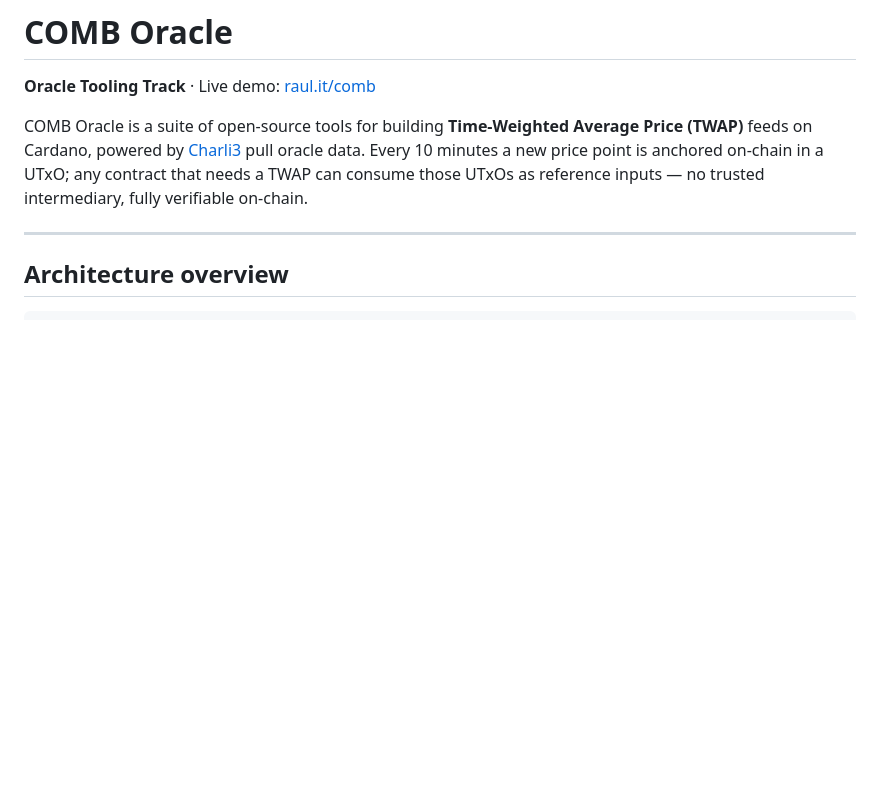
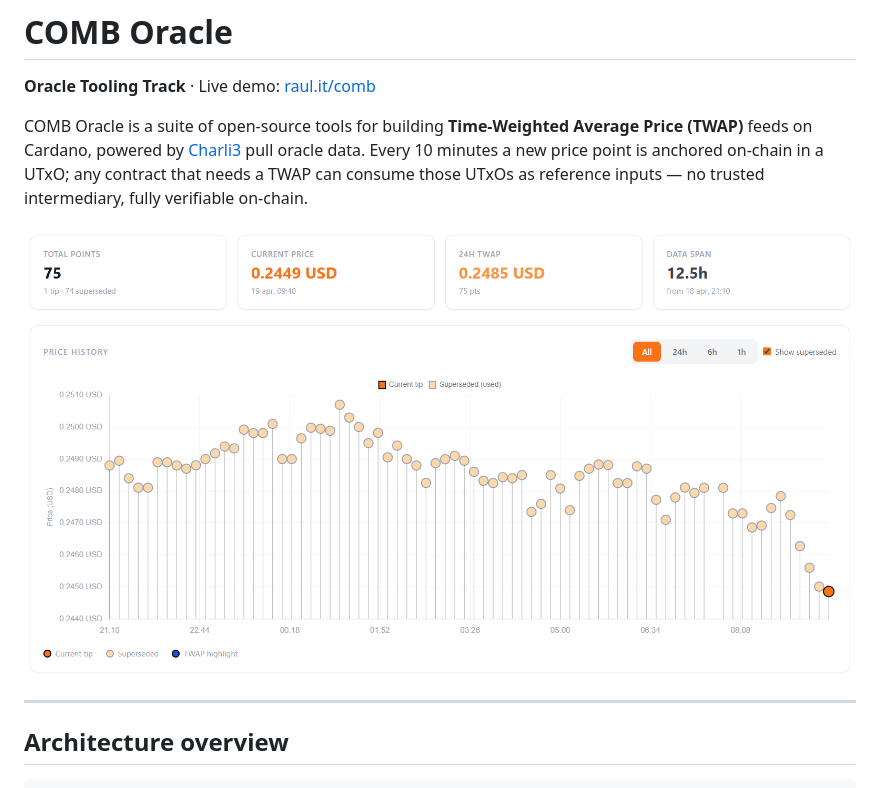
Before and after one commit to elRaulito/COMB-oracle, a Markdown page: README.md, the part around the change. Rendered like a GitHub page; blank space fills up the shorter version.

Commit message:
Add image to README for COMB Oracle
Added an image of the COMB Oracle to the README.

```diff
--- a/README.md
+++ b/README.md
@@ -3,6 +3,8 @@
 **Oracle Tooling Track** · Live demo: [raul.it/comb](https://raul.it/comb)
 
 COMB Oracle is a suite of open-source tools for building **Time-Weighted Average Price (TWAP)** feeds on Cardano, powered by [Charli3](https://charli3.io) pull oracle data. Every 10 minutes a new price point is anchored on-chain in a UTxO; any contract that needs a TWAP can consume those UTxOs as reference inputs — no trusted intermediary, fully verifiable on-chain.
+
+![comb oracle](https://github.com/elRaulito/COMB-oracle/blob/main/dashboard/comb_oracle.png)
 
 ---
 
```
